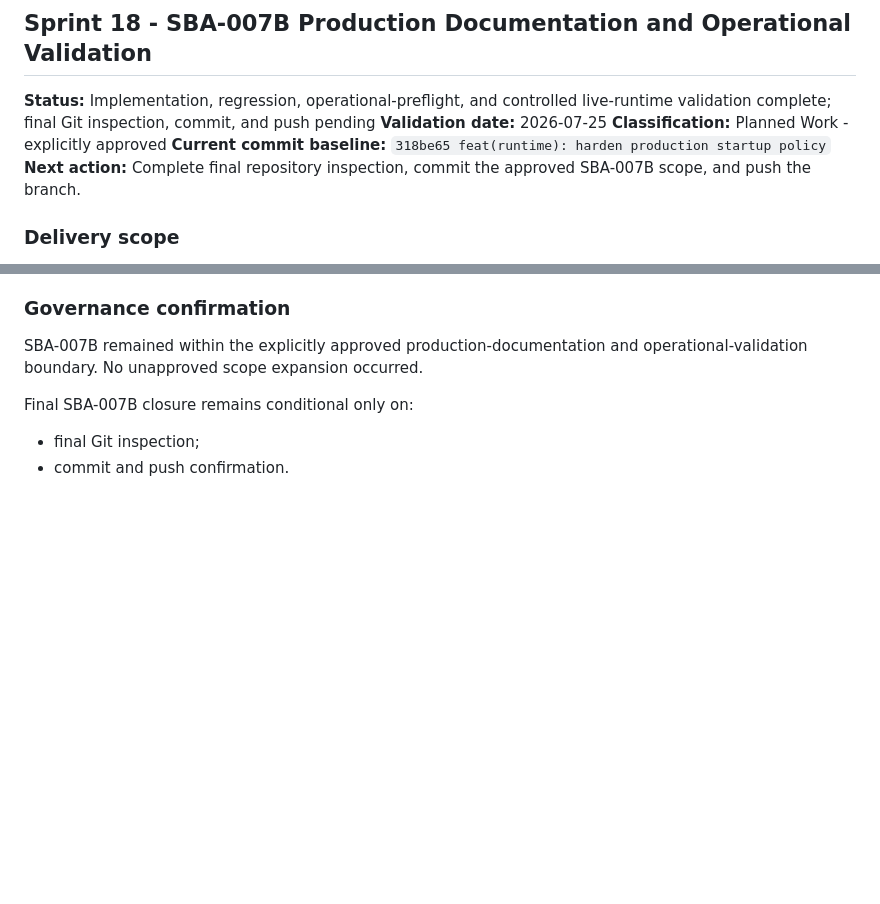
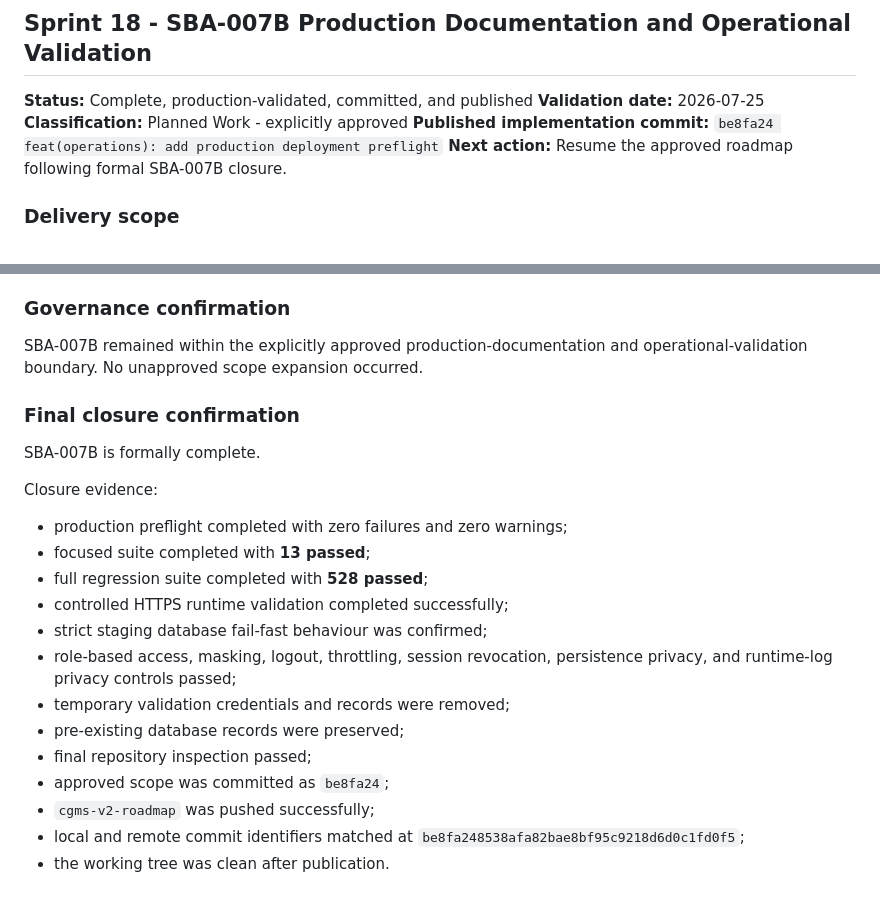
Before and after one commit to Amiemi1/cgms, a Markdown page: docs/CGMS_MASTER_CONTINUATION_PROMPT_v2.0.md, 2 parts joined by grey strips. Rendered like a GitHub page; blank space fills up the shorter version.

Commit message:
docs(governance): record SBA-007B closure

```diff
--- a/docs/CGMS_MASTER_CONTINUATION_PROMPT_v2.0.md
+++ b/docs/CGMS_MASTER_CONTINUATION_PROMPT_v2.0.md
@@ -2225,11 +2225,11 @@ No unapproved scope expansion occurred.
 
 ## Sprint 18 - SBA-007B Production Documentation and Operational Validation
 
-**Status:** Implementation, regression, operational-preflight, and controlled live-runtime validation complete; final Git inspection, commit, and push pending
+**Status:** Complete, production-validated, committed, and published
 **Validation date:** 2026-07-25
 **Classification:** Planned Work - explicitly approved
-**Current commit baseline:** `318be65 feat(runtime): harden production startup policy`
-**Next action:** Complete final repository inspection, commit the approved SBA-007B scope, and push the branch.
+**Published implementation commit:** `be8fa24 feat(operations): add production deployment preflight`
+**Next action:** Resume the approved roadmap following formal SBA-007B closure.
 
 ### Delivery scope
 
@@ -2387,7 +2387,24 @@ was not treated as a runtime failure.
 SBA-007B remained within the explicitly approved production-documentation and
 operational-validation boundary. No unapproved scope expansion occurred.
 
-Final SBA-007B closure remains conditional only on:
-
-- final Git inspection;
-- commit and push confirmation.
+### Final closure confirmation
+
+SBA-007B is formally complete.
+
+Closure evidence:
+
+- production preflight completed with zero failures and zero warnings;
+- focused suite completed with **13 passed**;
+- full regression suite completed with **528 passed**;
+- controlled HTTPS runtime validation completed successfully;
+- strict staging database fail-fast behaviour was confirmed;
+- role-based access, masking, logout, throttling, session revocation,
+  persistence privacy, and runtime-log privacy controls passed;
+- temporary validation credentials and records were removed;
+- pre-existing database records were preserved;
+- final repository inspection passed;
+- approved scope was committed as `be8fa24`;
+- `cgms-v2-roadmap` was pushed successfully;
+- local and remote commit identifiers matched at
+  `be8fa248538afa82bae8bf95c9218d6d0c1fd0f5`;
+- the working tree was clean after publication.
```
